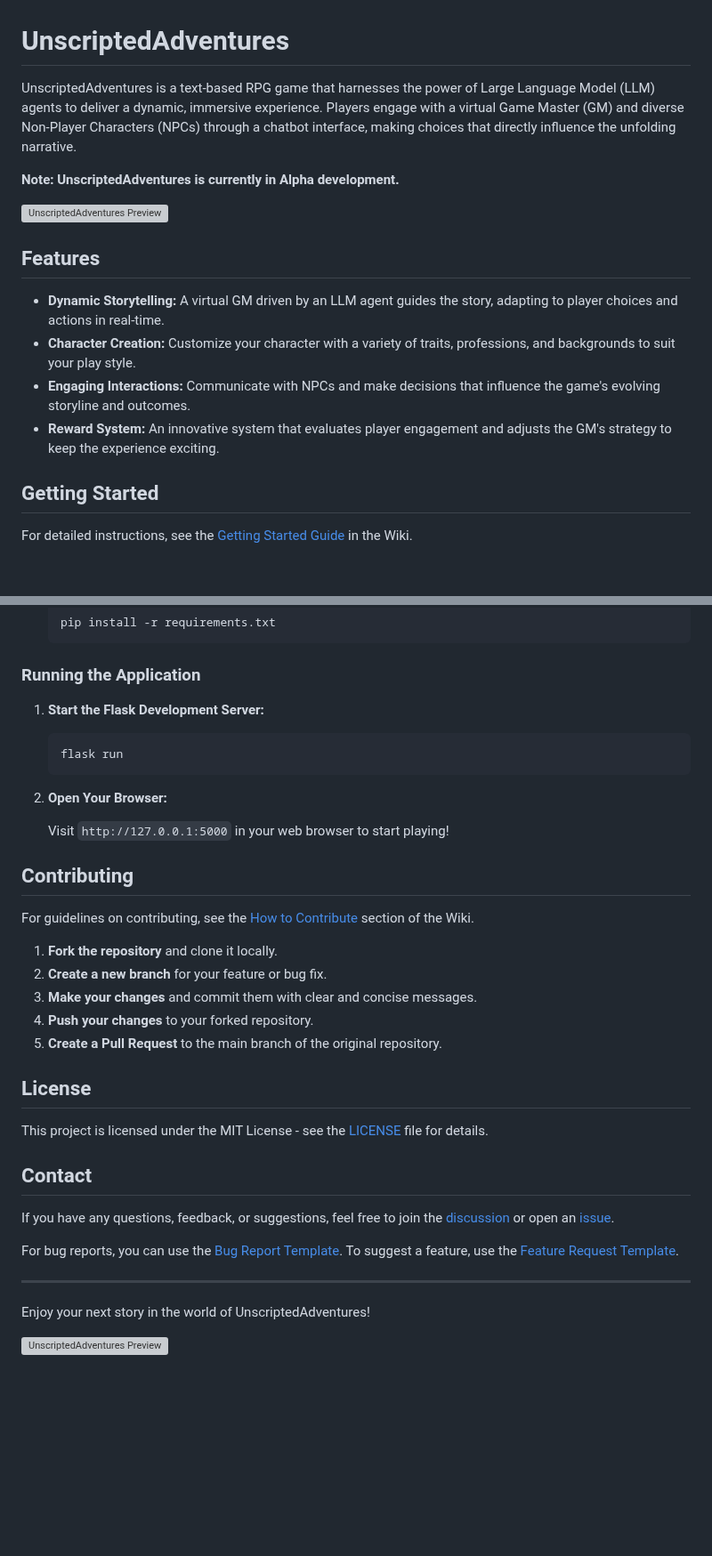
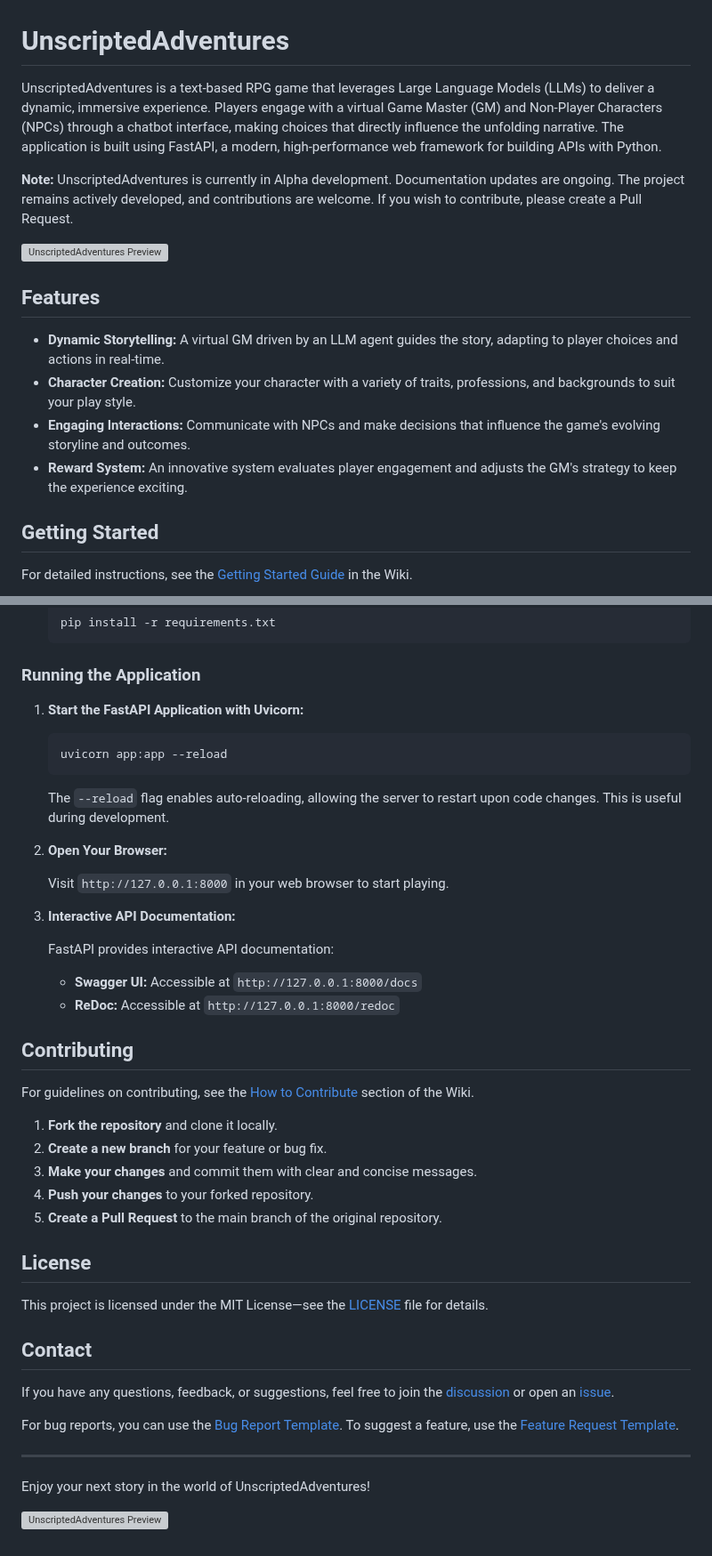
Before and after one commit to dspencej/UnscriptedAdventures, a Markdown page: README.md, 2 parts joined by grey strips. Shown at 89% size. Rendered like a GitHub page; blank space fills up the shorter version; grey boxes are pictures that could not be loaded.

````diff
--- a/README.md
+++ b/README.md
@@ -1,18 +1,18 @@
 
 # UnscriptedAdventures
 
-UnscriptedAdventures is a text-based RPG game that harnesses the power of Large Language Model (LLM) agents to deliver a dynamic, immersive experience. Players engage with a virtual Game Master (GM) and diverse Non-Player Characters (NPCs) through a chatbot interface, making choices that directly influence the unfolding narrative.
+UnscriptedAdventures is a text-based RPG game that leverages Large Language Models (LLMs) to deliver a dynamic, immersive experience. Players engage with a virtual Game Master (GM) and Non-Player Characters (NPCs) through a chatbot interface, making choices that directly influence the unfolding narrative. The application is built using FastAPI, a modern, high-performance web framework for building APIs with Python.
 
-**Note: UnscriptedAdventures is currently in Alpha development.**
+**Note:** UnscriptedAdventures is currently in Alpha development. Documentation updates are ongoing. The project remains actively developed, and contributions are welcome. If you wish to contribute, please create a Pull Request.
 
-![UnscriptedAdventures Preview](https://raw.githubusercontent.com/dspencej/UnscriptedAdventures/refs/heads/main/images/social_preview.png)
+![UnscriptedAdventures Preview](https://raw.githubusercontent.com/dspencej/UnscriptedAdventures/main/images/social_preview.png)
 
 ## Features
 
 - **Dynamic Storytelling:** A virtual GM driven by an LLM agent guides the story, adapting to player choices and actions in real-time.
 - **Character Creation:** Customize your character with a variety of traits, professions, and backgrounds to suit your play style.
 - **Engaging Interactions:** Communicate with NPCs and make decisions that influence the game's evolving storyline and outcomes.
-- **Reward System:** An innovative system that evaluates player engagement and adjusts the GM's strategy to keep the experience exciting.
+- **Reward System:** An innovative system evaluates player engagement and adjusts the GM's strategy to keep the experience exciting.
 
 ## Getting Started
 
@@ -42,15 +42,24 @@ For detailed instructions, see the [Getting Started Guide](https://github.com/ds
 
 ### Running the Application
 
-1. **Start the Flask Development Server:**
+1. **Start the FastAPI Application with Uvicorn:**
 
    ```bash
-   flask run
+   uvicorn app:app --reload
    ```
+
+   The `--reload` flag enables auto-reloading, allowing the server to restart upon code changes. This is useful during development.
 
 2. **Open Your Browser:**
 
-   Visit `http://127.0.0.1:5000` in your web browser to start playing!
+   Visit `http://127.0.0.1:8000` in your web browser to start playing.
+
+3. **Interactive API Documentation:**
+
+   FastAPI provides interactive API documentation:
+
+   - **Swagger UI:** Accessible at `http://127.0.0.1:8000/docs`
+   - **ReDoc:** Accessible at `http://127.0.0.1:8000/redoc`
 
 ## Contributing
 
@@ -64,7 +73,7 @@ For guidelines on contributing, see the [How to Contribute](https://github.com/d
 
 ## License
 
-This project is licensed under the MIT License - see the [LICENSE](LICENSE) file for details.
+This project is licensed under the MIT License—see the [LICENSE](LICENSE) file for details.
 
 ## Contact
 
@@ -76,4 +85,4 @@ For bug reports, you can use the [Bug Report Template](https://github.com/dspenc
 
 Enjoy your next story in the world of UnscriptedAdventures!
 
-![UnscriptedAdventures Preview](https://raw.githubusercontent.com/dspencej/UnscriptedAdventures/refs/heads/main/images/social_preview_2.png)
+![UnscriptedAdventures Preview](https://raw.githubusercontent.com/dspencej/UnscriptedAdventures/main/images/social_preview_2.png)
````
